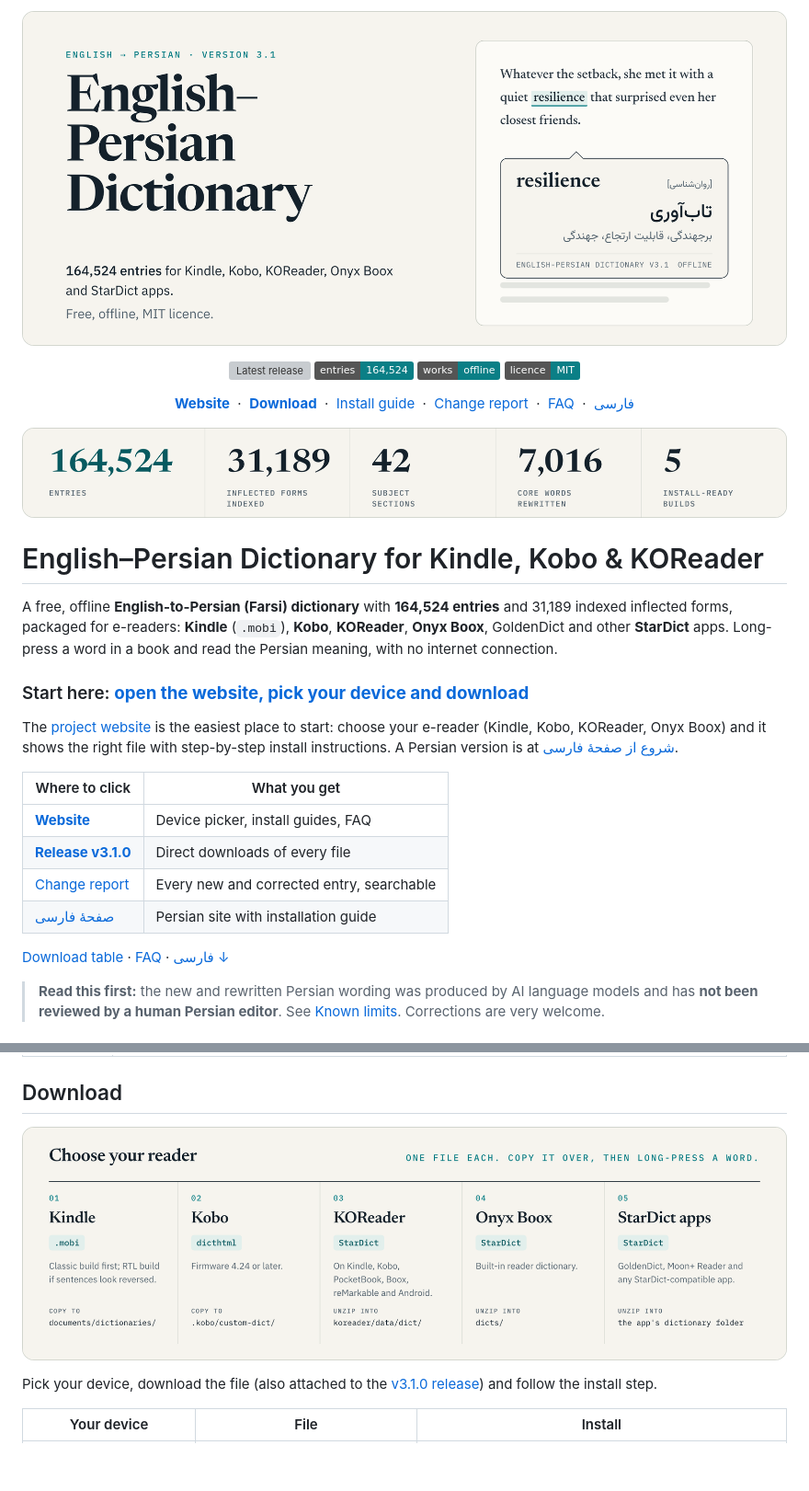
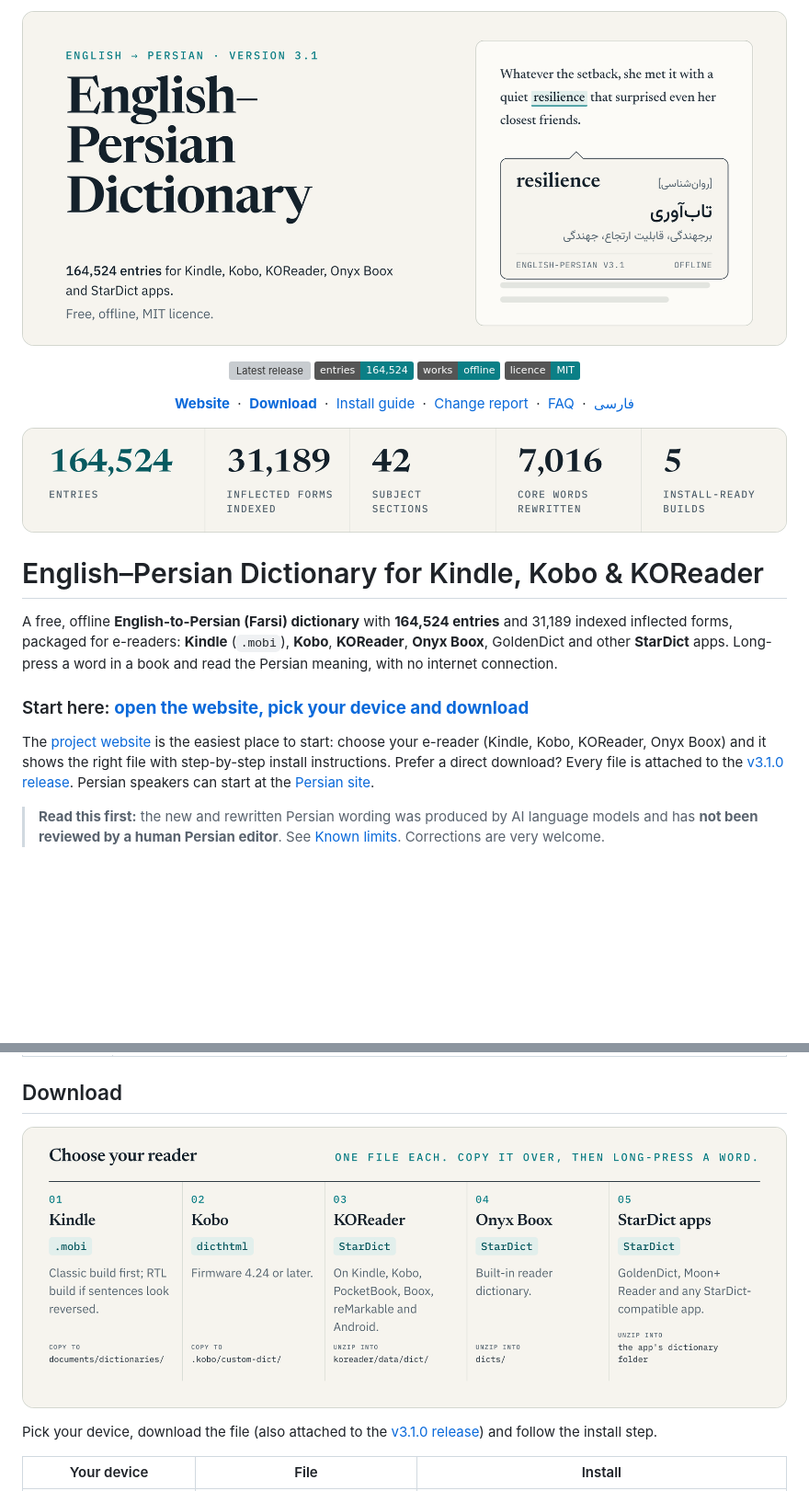
Before and after one commit to shahabahreini/English-Persian-Dictionary, a Markdown page: README.md, 2 parts joined by grey strips. Shown at 92% size. GitHub-like rendering; pictures changed too: docs/assets/readme/devices.png, docs/assets/readme/hero.png, docs/assets/readme/stats.png; badges without logos; blank space fills up the shorter version; grey boxes are pictures that could not be loaded.

Commit message:
docs(readme): larger figure type, fix hero and legend layout, tighten intro
Co-Authored-By: Claude Sonnet 5.5 <noreply@anthropic.com>

```diff
--- a/README.md
+++ b/README.md
@@ -26,16 +26,7 @@ A free, offline **English-to-Persian (Farsi) dictionary** with **164,524 entries
 
 ### Start here: [**open the website, pick your device and download**](https://shahabahreini.github.io/English-Persian-Dictionary/)
 
-The [project website](https://shahabahreini.github.io/English-Persian-Dictionary/) is the easiest place to start: choose your e-reader (Kindle, Kobo, KOReader, Onyx Boox) and it shows the right file with step-by-step install instructions. A Persian version is at [شروع از صفحهٔ فارسی](https://shahabahreini.github.io/English-Persian-Dictionary/fa/).
-
-| Where to click | What you get |
-|---|---|
-| [**Website**](https://shahabahreini.github.io/English-Persian-Dictionary/) | Device picker, install guides, FAQ |
-| [**Release v3.1.0**](https://github.com/shahabahreini/English-Persian-Dictionary/releases/tag/v3.1.0) | Direct downloads of every file |
-| [Change report](https://shahabahreini.github.io/English-Persian-Dictionary/report.html) | Every new and corrected entry, searchable |
-| [صفحهٔ فارسی](https://shahabahreini.github.io/English-Persian-Dictionary/fa/) | Persian site with installation guide |
-
-[Download table](#download) · [FAQ](#frequently-asked-questions) · [فارسی ↓](#فارسی)
+The [project website](https://shahabahreini.github.io/English-Persian-Dictionary/) is the easiest place to start: choose your e-reader (Kindle, Kobo, KOReader, Onyx Boox) and it shows the right file with step-by-step install instructions. Prefer a direct download? Every file is attached to the [v3.1.0 release](https://github.com/shahabahreini/English-Persian-Dictionary/releases/tag/v3.1.0). Persian speakers can start at the [Persian site](https://shahabahreini.github.io/English-Persian-Dictionary/fa/).
 
 > **Read this first:** the new and rewritten Persian wording was produced by AI language models and has **not been reviewed by a human Persian editor**. See [Known limits](#known-limits). Corrections are very welcome.
 
```
Also changed, not shown: docs/assets/readme/entry.png, docs/assets/readme/sections.png, docs/assets/readme/v31.png, 8 other files.
